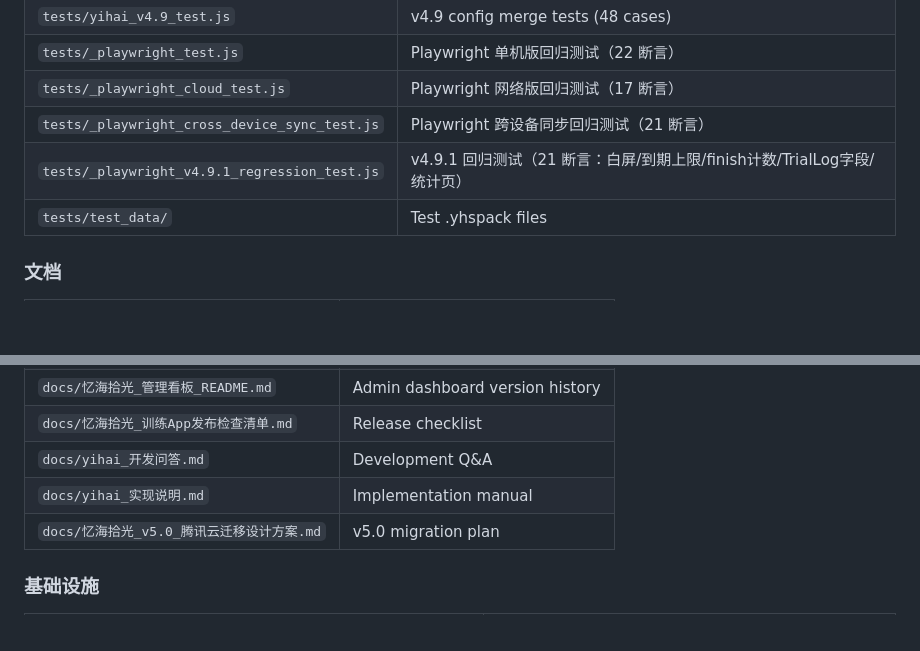
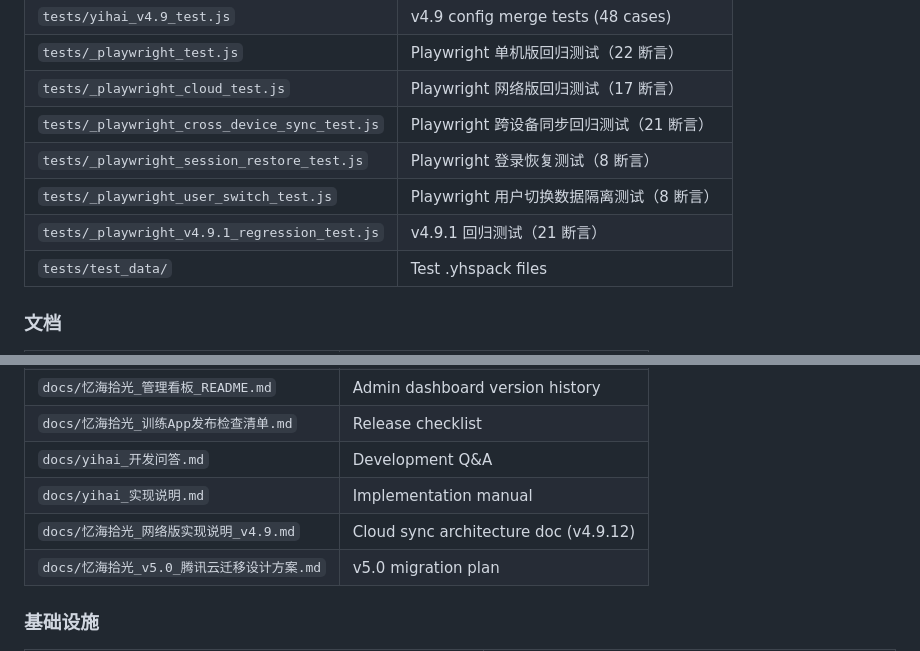
Before and after one commit to katelynmichelin976-wq/ReminiSea, a Markdown page: CLAUDE.md, 2 parts joined by grey strips. Rendered like a GitHub page; blank space fills up the shorter version.

Commit message:
@ docs: Key Files 表补充新增的 Playwright 测试和网络版实现文档
Co-Authored-By: Claude Opus 4.7 <noreply@anthropic.com>
@

```diff
--- a/CLAUDE.md
+++ b/CLAUDE.md
@@ -84,7 +84,9 @@ This file provides guidance to Claude Code (claude.ai/code) when working with co
 | `tests/_playwright_test.js` | Playwright 单机版回归测试（22 断言） |
 | `tests/_playwright_cloud_test.js` | Playwright 网络版回归测试（17 断言） |
 | `tests/_playwright_cross_device_sync_test.js` | Playwright 跨设备同步回归测试（21 断言） |
-| `tests/_playwright_v4.9.1_regression_test.js` | v4.9.1 回归测试（21 断言：白屏/到期上限/finish计数/TrialLog字段/统计页） |
+| `tests/_playwright_session_restore_test.js` | Playwright 登录恢复测试（8 断言） |
+| `tests/_playwright_user_switch_test.js` | Playwright 用户切换数据隔离测试（8 断言） |
+| `tests/_playwright_v4.9.1_regression_test.js` | v4.9.1 回归测试（21 断言） |
 | `tests/test_data/` | Test .yhspack files |
 
 ### 文档
@@ -96,6 +98,7 @@ This file provides guidance to Claude Code (claude.ai/code) when working with co
 | `docs/忆海拾光_训练App发布检查清单.md` | Release checklist |
 | `docs/yihai_开发问答.md` | Development Q&A |
 | `docs/yihai_实现说明.md` | Implementation manual |
+| `docs/忆海拾光_网络版实现说明_v4.9.md` | Cloud sync architecture doc (v4.9.12) |
 | `docs/忆海拾光_v5.0_腾讯云迁移设计方案.md` | v5.0 migration plan |
 
 ### 基础设施
```
